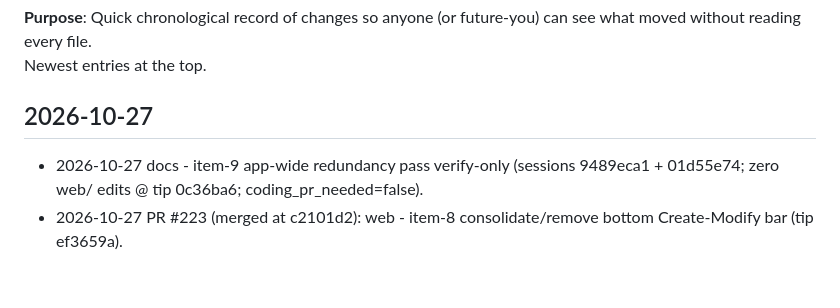
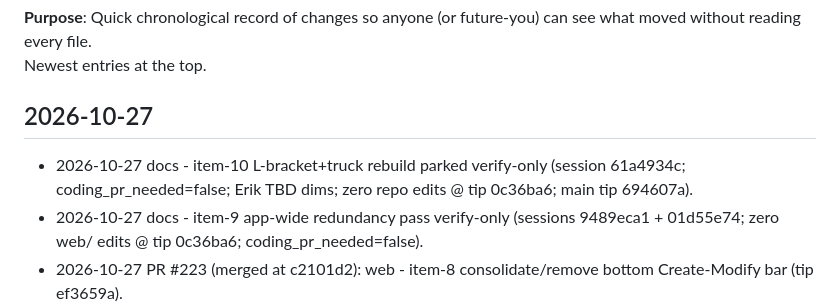
Before and after one commit to cyborgpencil/cad-mvp, a Markdown page: UPDATES.md, the part around the change. Rendered like a GitHub page; blank space fills up the shorter version.

```diff
--- a/UPDATES.md
+++ b/UPDATES.md
@@ -5,6 +5,7 @@ Newest entries at the top.
 
 ## 2026-10-27
 
+- 2026-10-27 docs - item-10 L-bracket+truck rebuild parked verify-only (session 61a4934c; coding_pr_needed=false; Erik TBD dims; zero repo edits @ tip 0c36ba6; main tip 694607a).
 - 2026-10-27 docs - item-9 app-wide redundancy pass verify-only (sessions 9489eca1 + 01d55e74; zero web/ edits @ tip 0c36ba6; coding_pr_needed=false).
 - 2026-10-27 PR #223 (merged at c2101d2): web - item-8 consolidate/remove bottom Create-Modify bar (tip ef3659a).
 - 2026-10-27 PR #221 (merged at 72b7f0f): web - Home onto Camera-shelf Top control (tip 3fac582).
```
Also changed, not shown: web/PROGRESS.md (+1 -0 lines).
